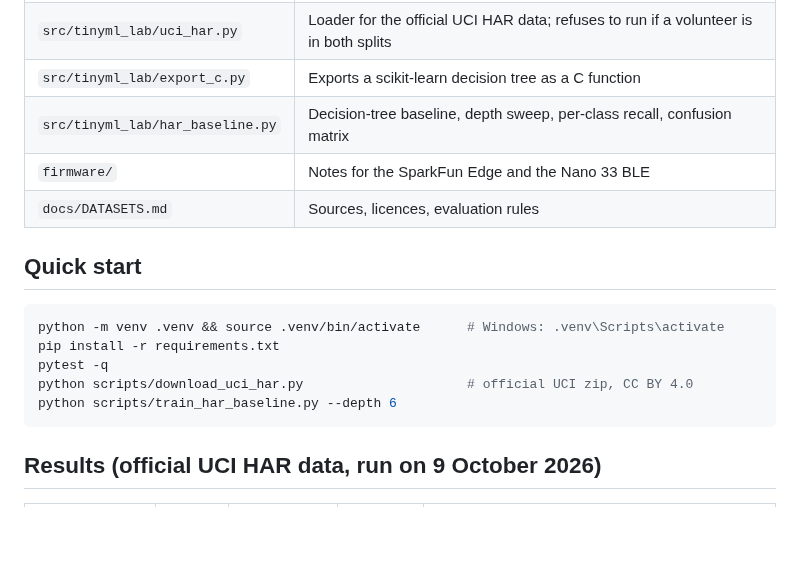
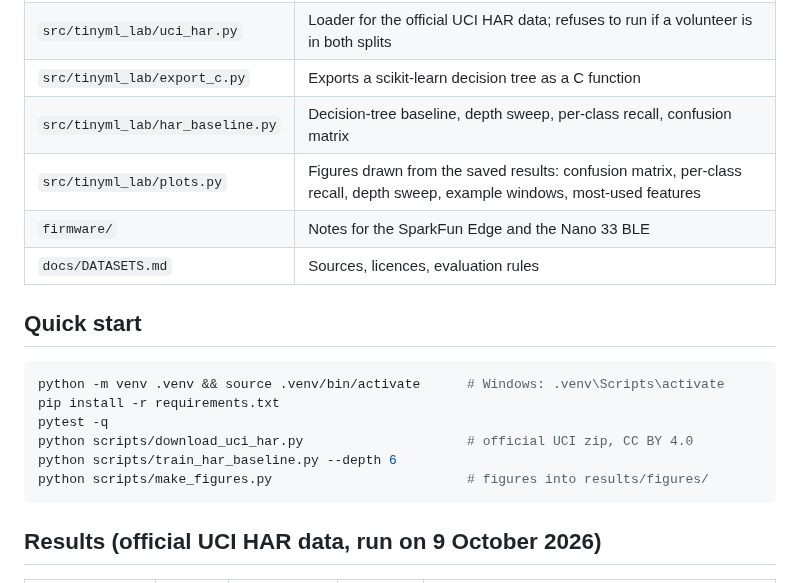
Before and after one commit to baliyu/tinyml-edge-lab, a Markdown page: README.md, the part around one of its changes. Rendered like a GitHub page; blank space fills up the shorter version.

Commit message:
Add figures: confusion matrix, per-class recall, depth sweep, example windows, top features

````diff
--- a/README.md
+++ b/README.md
@@ -19,6 +19,7 @@ the device matches the PC.
 | `src/tinyml_lab/uci_har.py` | Loader for the official UCI HAR data; refuses to run if a volunteer is in both splits |
 | `src/tinyml_lab/export_c.py` | Exports a scikit-learn decision tree as a C function |
 | `src/tinyml_lab/har_baseline.py` | Decision-tree baseline, depth sweep, per-class recall, confusion matrix |
+| `src/tinyml_lab/plots.py` | Figures drawn from the saved results: confusion matrix, per-class recall, depth sweep, example windows, most-used features |
 | `firmware/` | Notes for the SparkFun Edge and the Nano 33 BLE |
 | `docs/DATASETS.md` | Sources, licences, evaluation rules |
 
@@ -29,6 +30,7 @@ pip install -r requirements.txt
 pytest -q
 python scripts/download_uci_har.py                     # official UCI zip, CC BY 4.0
 python scripts/train_har_baseline.py --depth 6
+python scripts/make_figures.py                         # figures into results/figures/
 ```
 
 ## Results (official UCI HAR data, run on 9 October 2026)
````
Also changed, not shown: other parts of README.md (+12 -0 lines), results/figures/class_examples.png (added), results/figures/confusion_matrix.png (added), results/figures/depth_sweep.png (added), results/figures/per_class_recall.png (added), results/figures/top_features.png (added), 6 other files.
